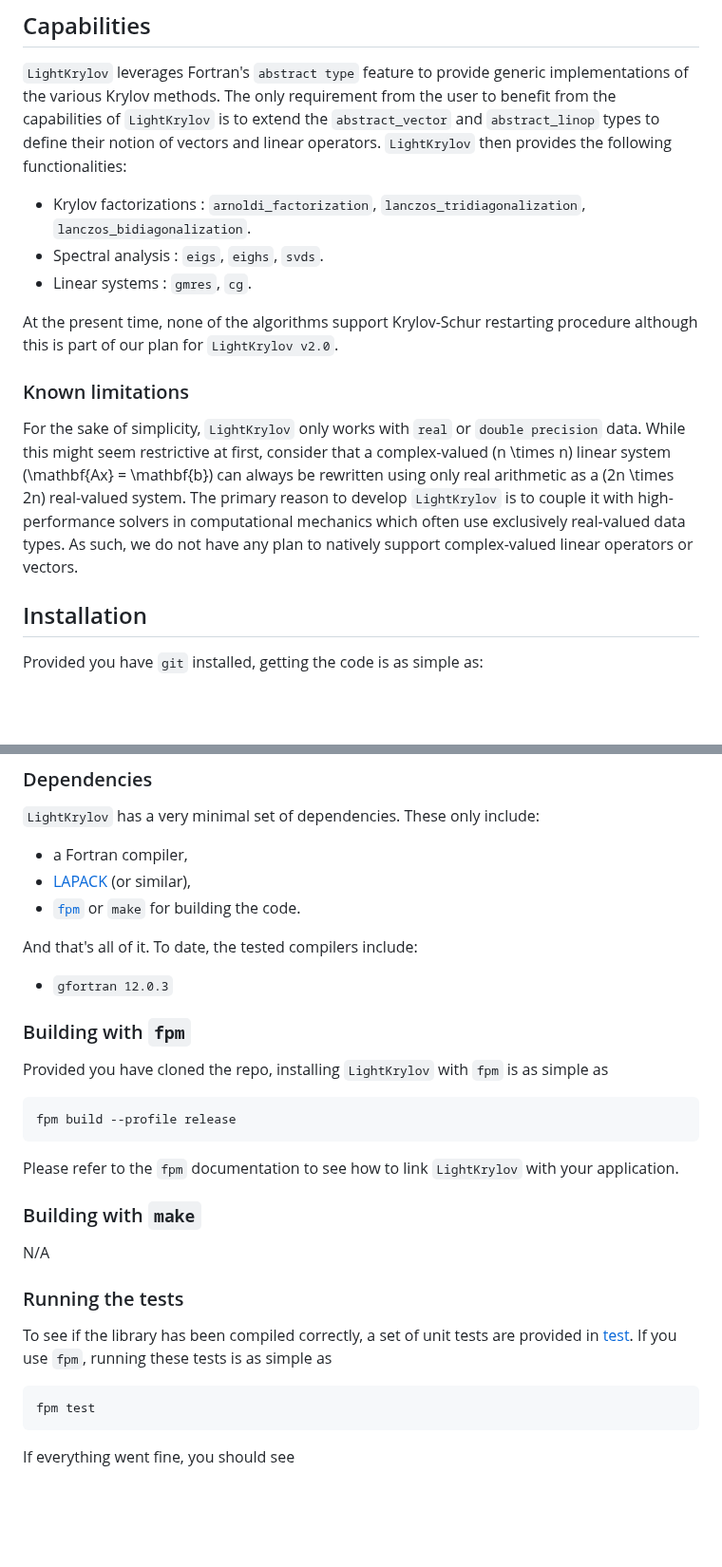
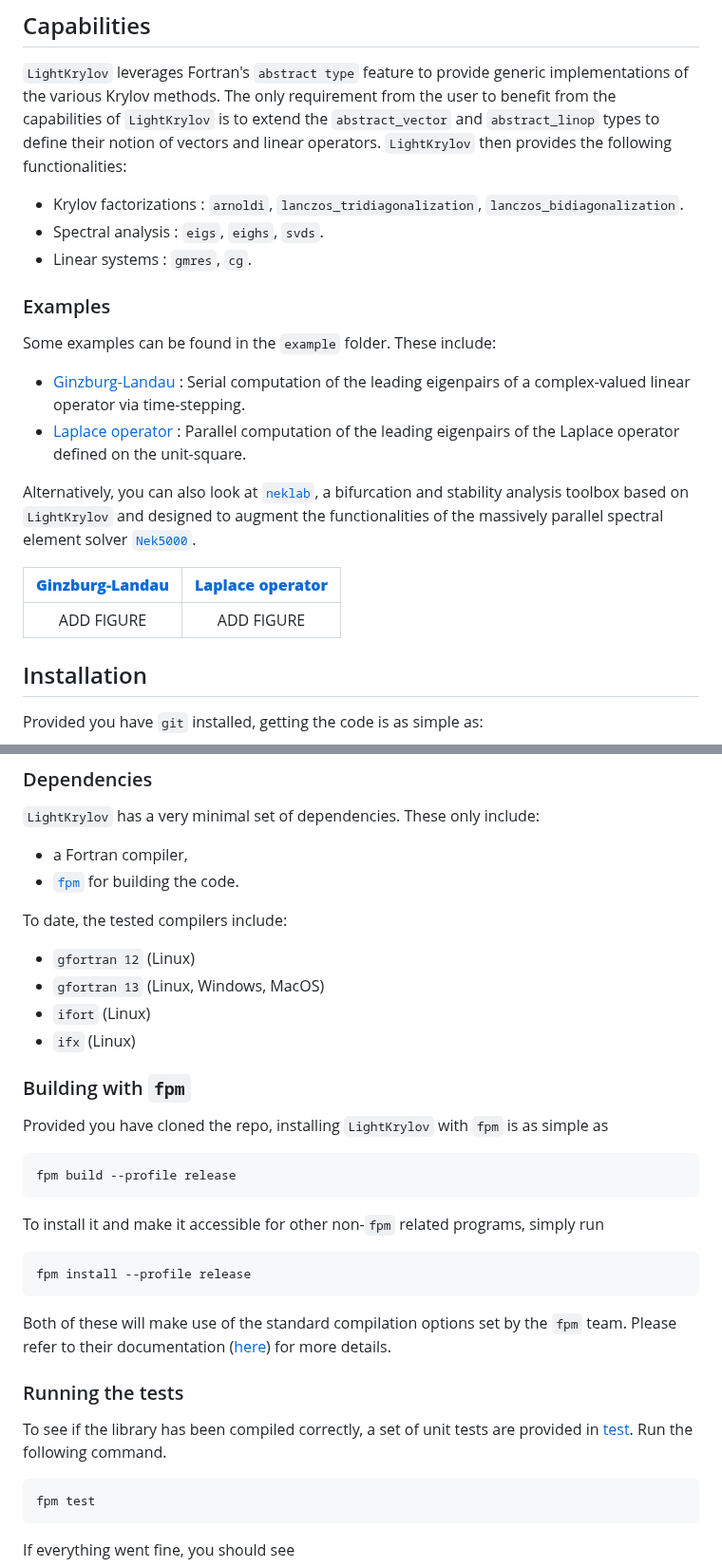
Before and after one commit to nekStab/LightKrylov, a Markdown page: project-file.md, 2 parts joined by grey strips. Shown at 95% size. Rendered like a GitHub page; blank space fills up the shorter version.

````diff
--- a/project-file.md
+++ b/project-file.md
@@ -36,16 +36,21 @@ Krylov methods are *iterative methods*, i.e. they iteratively refine the solutio
 `LightKrylov` leverages Fortran's `abstract type` feature to provide generic implementations of the various Krylov methods.
 The only requirement from the user to benefit from the capabilities of `LightKrylov` is to extend the `abstract_vector` and `abstract_linop` types to define their notion of vectors and linear operators. `LightKrylov` then provides the following functionalities:
 
-- Krylov factorizations : `arnoldi_factorization`, `lanczos_tridiagonalization`, `lanczos_bidiagonalization`.
+- Krylov factorizations : `arnoldi`, `lanczos_tridiagonalization`, `lanczos_bidiagonalization`.
 - Spectral analysis : `eigs`, `eighs`, `svds`.
 - Linear systems : `gmres`, `cg`.
 
-At the present time, none of the algorithms support Krylov-Schur restarting procedure although this is part of our plan for `LightKrylov v2.0`.
+### Examples
 
-### Known limitations
+Some examples can be found in the `example` folder. These include:
+- [Ginzburg-Landau]() : Serial computation of the leading eigenpairs of a complex-valued linear operator via time-stepping.
+- [Laplace operator]() : Parallel computation of the leading eigenpairs of the Laplace operator defined on the unit-square.
 
-For the sake of simplicity, `LightKrylov` only works with `real` or `double precision` data. While this might seem restrictive at first, consider that a complex-valued \(n \times n\) linear system \(\mathbf{Ax} = \mathbf{b}\) can always be rewritten using only real arithmetic as a \(2n \times 2n\) real-valued system.
-The primary reason to develop `LightKrylov` is to couple it with high-performance solvers in computational mechanics which often use exclusively real-valued data types. As such, we do not have any plan to natively support complex-valued linear operators or vectors.
+Alternatively, you can also look at [`neklab`](https://github.com/nekStab/neklab), a bifurcation and stability analysis toolbox based on `LightKrylov` and designed to augment the functionalities of the massively parallel spectral element solver [`Nek5000`]().
+
+| [**Ginzburg-Landau**]() | [**Laplace operator**]() |
+| :---------------------: | :----------------------: |
+|       ADD FIGURE        |        ADD FIGURE        |
 
 ## Installation
 
@@ -66,12 +71,14 @@ gh repo clone nekStab/LightKrylov
 `LightKrylov` has a very minimal set of dependencies. These only include:
 
 - a Fortran compiler,
-- [LAPACK]() (or similar),
-- [`fpm`](https://github.com/fortran-lang/fpm) or `make` for building the code.
+- [`fpm`](https://github.com/fortran-lang/fpm) for building the code.
 
-And that's all of it. To date, the tested compilers include:
+To date, the tested compilers include:
 
-- `gfortran 12.0.3`
+- `gfortran 12` (Linux)
+- `gfortran 13` (Linux, Windows, MacOS)
+- `ifort` (Linux)
+- `ifx` (Linux)
 
 ### Building with `fpm`
 
@@ -81,15 +88,17 @@ Provided you have cloned the repo, installing `LightKrylov` with `fpm` is as sim
 fpm build --profile release
 ```
 
-Please refer to the `fpm` documentation to see how to link `LightKrylov` with your application.
+To install it and make it accessible for other non-`fpm` related programs, simply run
 
-### Building with `make`
+```
+fpm install --profile release
+```
 
-N/A
+Both of these will make use of the standard compilation options set by the `fpm` team. Please refer to their documentation ([here](https://fpm.fortran-lang.org/)) for more details.
 
 ### Running the tests
 
-To see if the library has been compiled correctly, a set of unit tests are provided in [test](). If you use `fpm`, running these tests is as simple as
+To see if the library has been compiled correctly, a set of unit tests are provided in [test](). Run the following command.
 
 ```
 fpm test
````
Also changed, not shown: other parts of project-file.md (+5 -20 lines).
